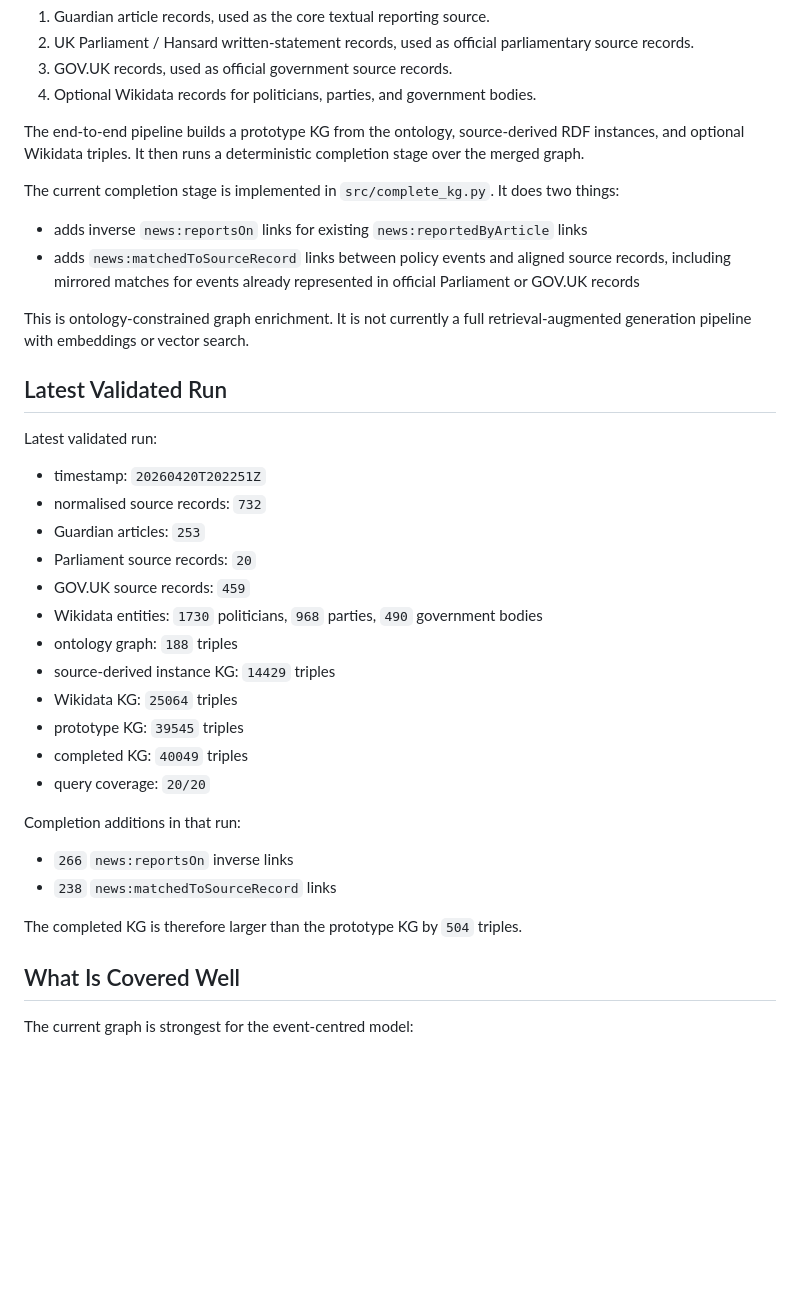
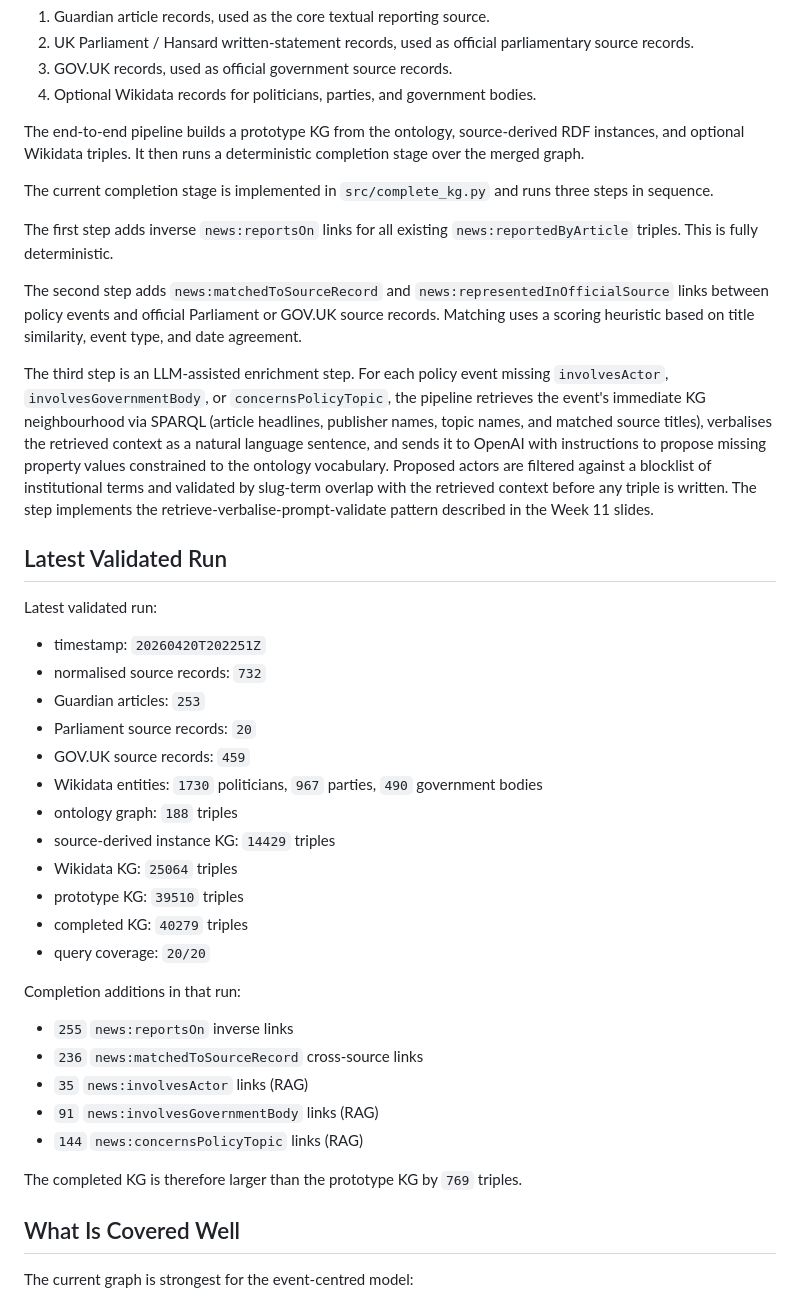
Before and after one commit to ADI-0519/5CCSAKNE-CW2, a Markdown page: docs/completion_analysis.md, the part around one of its changes. Drawn GitHub-style; blank space fills up the shorter version.

Commit message:
update completion analysis for three-step pipeline and rag run numbers

```diff
--- a/docs/completion_analysis.md
+++ b/docs/completion_analysis.md
@@ -17,12 +17,13 @@ The current codebase has four source paths feeding the final graph:
 
 The end-to-end pipeline builds a prototype KG from the ontology, source-derived RDF instances, and optional Wikidata triples. It then runs a deterministic completion stage over the merged graph.
 
-The current completion stage is implemented in `src/complete_kg.py`. It does two things:
+The current completion stage is implemented in `src/complete_kg.py` and runs three steps in sequence.
 
-- adds inverse `news:reportsOn` links for existing `news:reportedByArticle` links
-- adds `news:matchedToSourceRecord` links between policy events and aligned source records, including mirrored matches for events already represented in official Parliament or GOV.UK records
+The first step adds inverse `news:reportsOn` links for all existing `news:reportedByArticle` triples. This is fully deterministic.
 
-This is ontology-constrained graph enrichment. It is not currently a full retrieval-augmented generation pipeline with embeddings or vector search.
+The second step adds `news:matchedToSourceRecord` and `news:representedInOfficialSource` links between policy events and official Parliament or GOV.UK source records. Matching uses a scoring heuristic based on title similarity, event type, and date agreement.
+
+The third step is an LLM-assisted enrichment step. For each policy event missing `involvesActor`, `involvesGovernmentBody`, or `concernsPolicyTopic`, the pipeline retrieves the event's immediate KG neighbourhood via SPARQL (article headlines, publisher names, topic names, and matched source titles), verbalises the retrieved context as a natural language sentence, and sends it to OpenAI with instructions to propose missing property values constrained to the ontology vocabulary. Proposed actors are filtered against a blocklist of institutional terms and validated by slug-term overlap with the retrieved context before any triple is written. The step implements the retrieve-verbalise-prompt-validate pattern described in the Week 11 slides.
 
 ## Latest Validated Run
 
@@ -33,20 +34,23 @@ Latest validated run:
 - Guardian articles: `253`
 - Parliament source records: `20`
 - GOV.UK source records: `459`
-- Wikidata entities: `1730` politicians, `968` parties, `490` government bodies
+- Wikidata entities: `1730` politicians, `967` parties, `490` government bodies
 - ontology graph: `188` triples
 - source-derived instance KG: `14429` triples
 - Wikidata KG: `25064` triples
-- prototype KG: `39545` triples
-- completed KG: `40049` triples
+- prototype KG: `39510` triples
+- completed KG: `40279` triples
 - query coverage: `20/20`
 
 Completion additions in that run:
 
-- `266` `news:reportsOn` inverse links
-- `238` `news:matchedToSourceRecord` links
+- `255` `news:reportsOn` inverse links
+- `236` `news:matchedToSourceRecord` cross-source links
+- `35` `news:involvesActor` links (RAG)
+- `91` `news:involvesGovernmentBody` links (RAG)
+- `144` `news:concernsPolicyTopic` links (RAG)
 
-The completed KG is therefore larger than the prototype KG by `504` triples.
+The completed KG is therefore larger than the prototype KG by `769` triples.
 
 ## What Is Covered Well
 
```
Also changed, not shown: other parts of docs/completion_analysis.md (+3 -6 lines).
